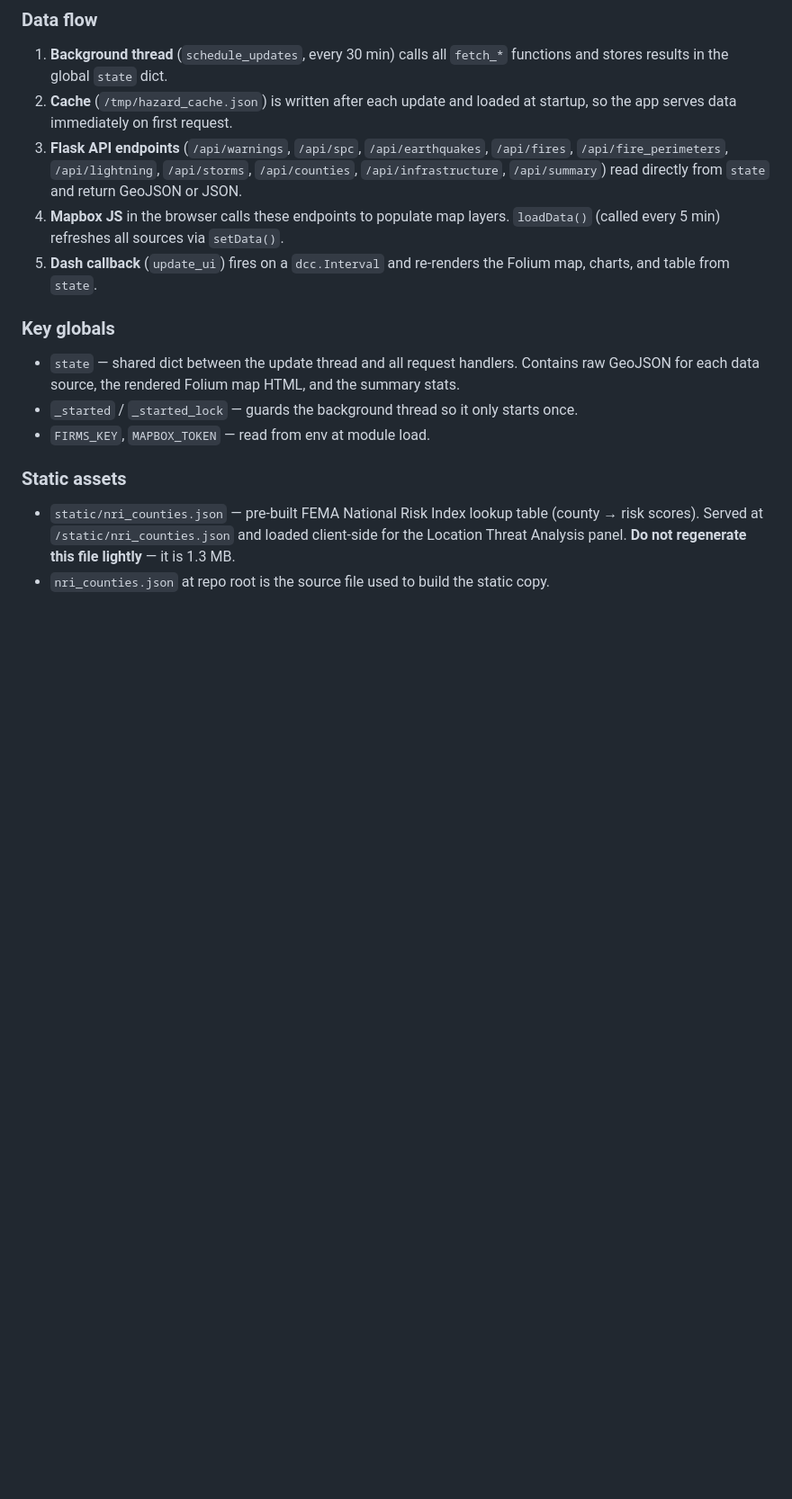
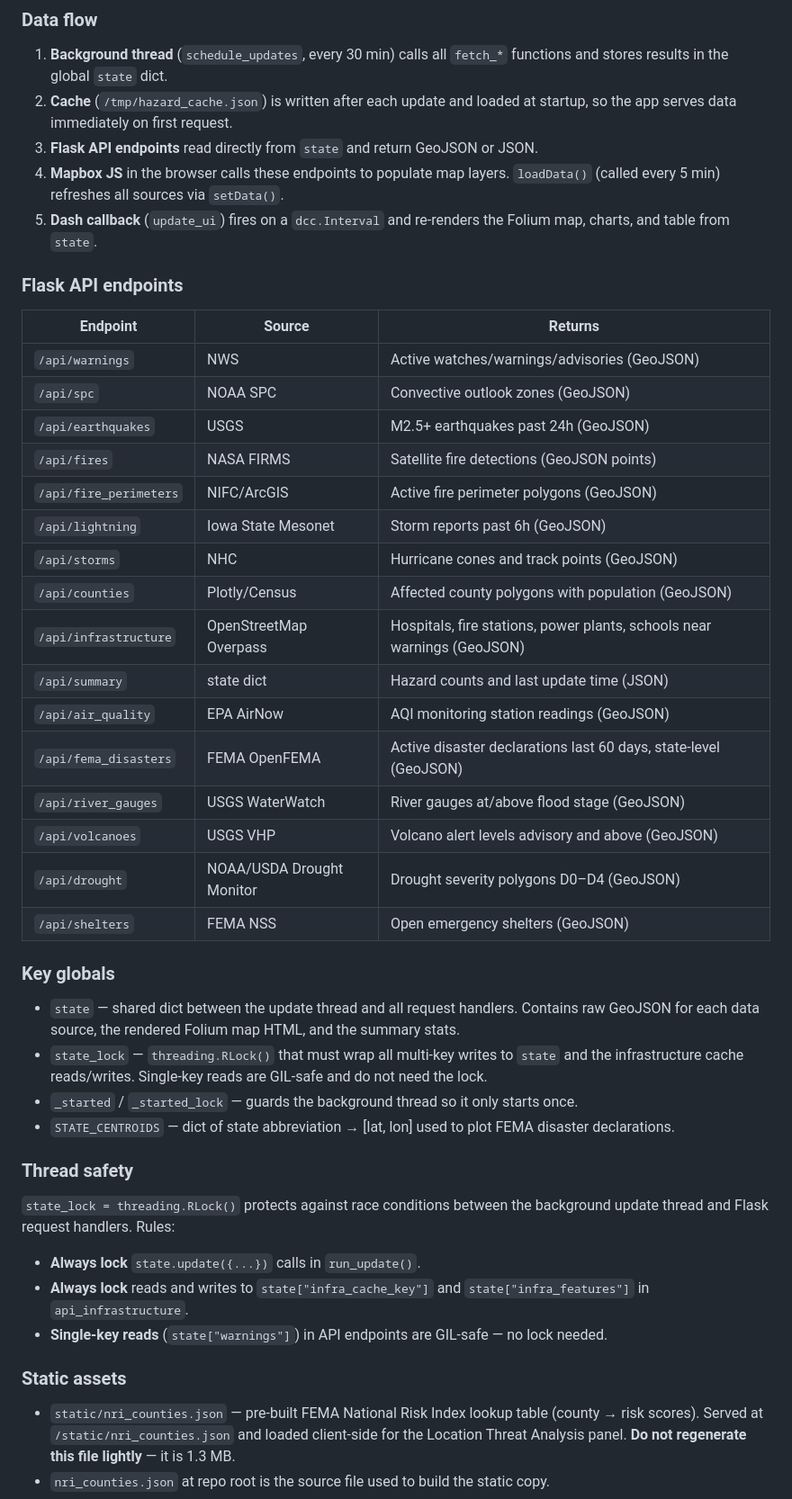
Before and after one commit to lucaszukrow/national-hazard-monitor, a Markdown page: CLAUDE.md, the part around one of its changes. Shown at 90% size. GitHub-like rendering; blank space fills up the shorter version.

```diff
--- a/CLAUDE.md
+++ b/CLAUDE.md
@@ -38,15 +50,44 @@ The Mapbox page is a large f-string returned by the `mapbox_map()` Flask route.
 
 1. **Background thread** (`schedule_updates`, every 30 min) calls all `fetch_*` functions and stores results in the global `state` dict.
 2. **Cache** (`/tmp/hazard_cache.json`) is written after each update and loaded at startup, so the app serves data immediately on first request.
-3. **Flask API endpoints** (`/api/warnings`, `/api/spc`, `/api/earthquakes`, `/api/fires`, `/api/fire_perimeters`, `/api/lightning`, `/api/storms`, `/api/counties`, `/api/infrastructure`, `/api/summary`) read directly from `state` and return GeoJSON or JSON.
+3. **Flask API endpoints** read directly from `state` and return GeoJSON or JSON.
 4. **Mapbox JS** in the browser calls these endpoints to populate map layers. `loadData()` (called every 5 min) refreshes all sources via `setData()`.
 5. **Dash callback** (`update_ui`) fires on a `dcc.Interval` and re-renders the Folium map, charts, and table from `state`.
+
+### Flask API endpoints
+
+| Endpoint | Source | Returns |
+|----------|--------|---------|
+| `/api/warnings` | NWS | Active watches/warnings/advisories (GeoJSON) |
+| `/api/spc` | NOAA SPC | Convective outlook zones (GeoJSON) |
+| `/api/earthquakes` | USGS | M2.5+ earthquakes past 24h (GeoJSON) |
+| `/api/fires` | NASA FIRMS | Satellite fire detections (GeoJSON points) |
+| `/api/fire_perimeters` | NIFC/ArcGIS | Active fire perimeter polygons (GeoJSON) |
+| `/api/lightning` | Iowa State Mesonet | Storm reports past 6h (GeoJSON) |
+| `/api/storms` | NHC | Hurricane cones and track points (GeoJSON) |
+| `/api/counties` | Plotly/Census | Affected county polygons with population (GeoJSON) |
+| `/api/infrastructure` | OpenStreetMap Overpass | Hospitals, fire stations, power plants, schools near warnings (GeoJSON) |
+| `/api/summary` | state dict | Hazard counts and last update time (JSON) |
+| `/api/air_quality` | EPA AirNow | AQI monitoring station readings (GeoJSON) |
+| `/api/fema_disasters` | FEMA OpenFEMA | Active disaster declarations last 60 days, state-level (GeoJSON) |
+| `/api/river_gauges` | USGS WaterWatch | River gauges at/above flood stage (GeoJSON) |
+| `/api/volcanoes` | USGS VHP | Volcano alert levels advisory and above (GeoJSON) |
+| `/api/drought` | NOAA/USDA Drought Monitor | Drought severity polygons D0–D4 (GeoJSON) |
+| `/api/shelters` | FEMA NSS | Open emergency shelters (GeoJSON) |
 
 ### Key globals
 
 - `state` — shared dict between the update thread and all request handlers. Contains raw GeoJSON for each data source, the rendered Folium map HTML, and the summary stats.
+- `state_lock` — `threading.RLock()` that must wrap all multi-key writes to `state` and the infrastructure cache reads/writes. Single-key reads are GIL-safe and do not need the lock.
 - `_started` / `_started_lock` — guards the background thread so it only starts once.
-- `FIRMS_KEY`, `MAPBOX_TOKEN` — read from env at module load.
+- `STATE_CENTROIDS` — dict of state abbreviation → [lat, lon] used to plot FEMA disaster declarations.
+
+### Thread safety
+
+`state_lock = threading.RLock()` protects against race conditions between the background update thread and Flask request handlers. Rules:
+- **Always lock** `state.update({...})` calls in `run_update()`.
+- **Always lock** reads and writes to `state["infra_cache_key"]` and `state["infra_features"]` in `api_infrastructure`.
+- **Single-key reads** (`state["warnings"]`) in API endpoints are GIL-safe — no lock needed.
 
 ### Static assets
 
```
Also changed, not shown: other parts of CLAUDE.md (+47 -6 lines).
